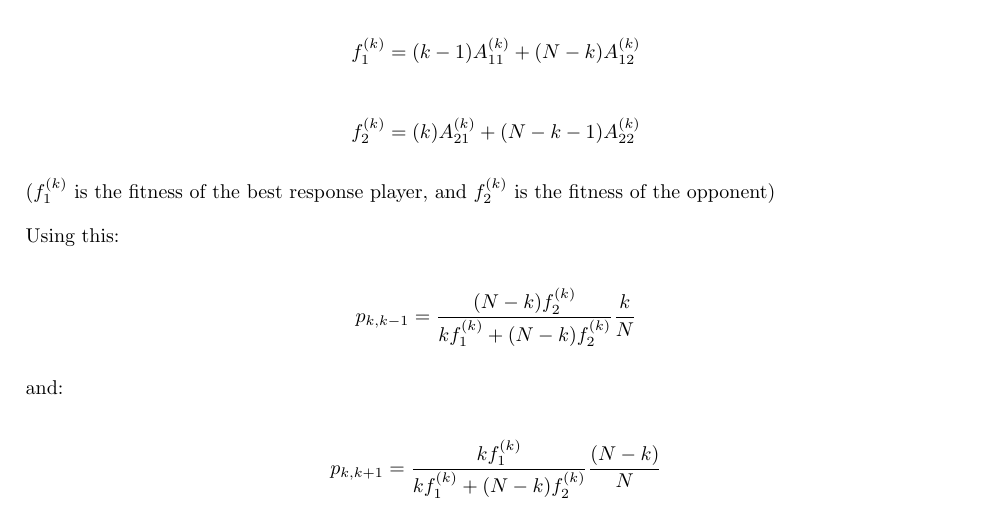
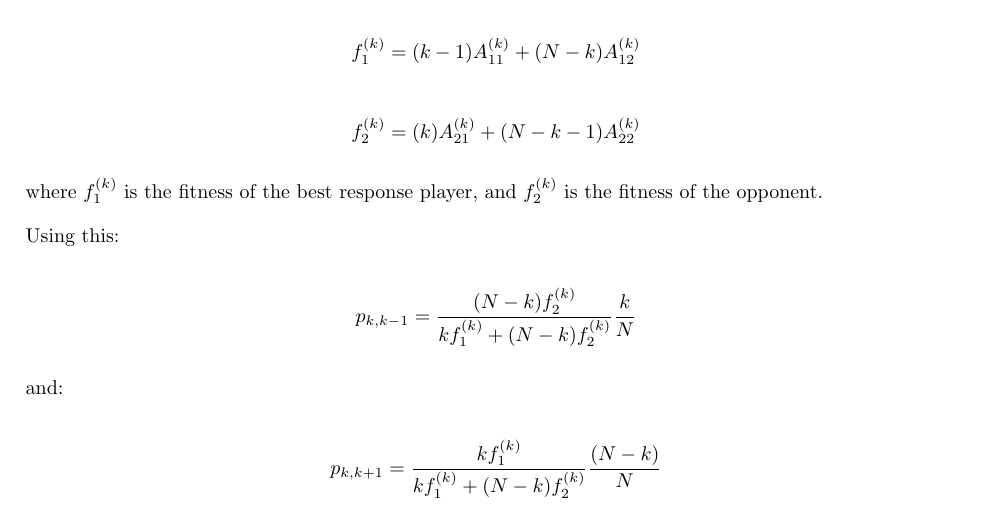
Before and after one commit to Nikoleta-v3/Memory-size-in-the-prisoners-dilemma, a LaTeX paper (main.tex): part of page 9 of 20, cut so that both start at the same text. Compiled offline with pdfLaTeX.

Commit message:
Add `where`
Co-authored-by: Nikoleta Glynatsi <GlynatsiNE@cardiff.ac.uk>

```diff
--- a/main.tex
+++ b/main.tex
@@ -542,8 +542,8 @@ Using this, the total utilities/fitnesses for each player can be written down:
 
 \[f_2^{(k)} = (k) A_{21}^{(k)} + (N - k - 1)A_{22}^{(k)}\]
 
-(\(f_1^{(k)}\) is the fitness of the best response player, and \(f_2^{(k)}\) is
-the fitness of the opponent)
+where \(f_1^{(k)}\) is the fitness of the best response player, and \(f_2^{(k)}\) is
+the fitness of the opponent.
 
 Using this:
 
```
